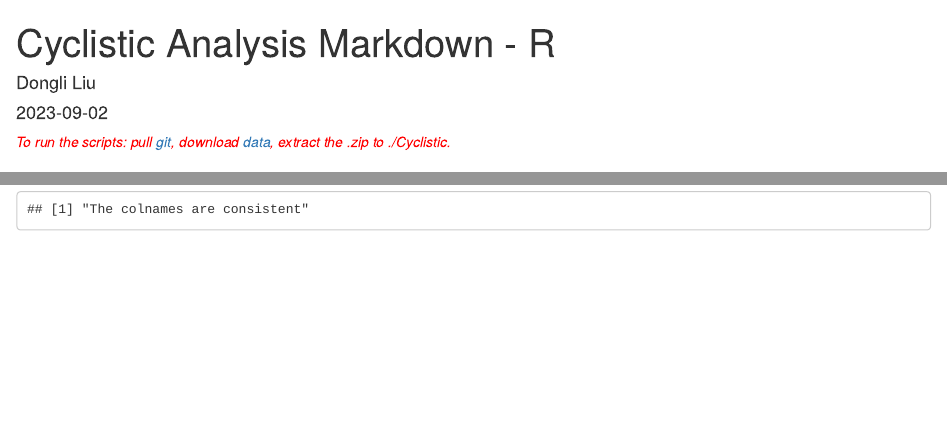
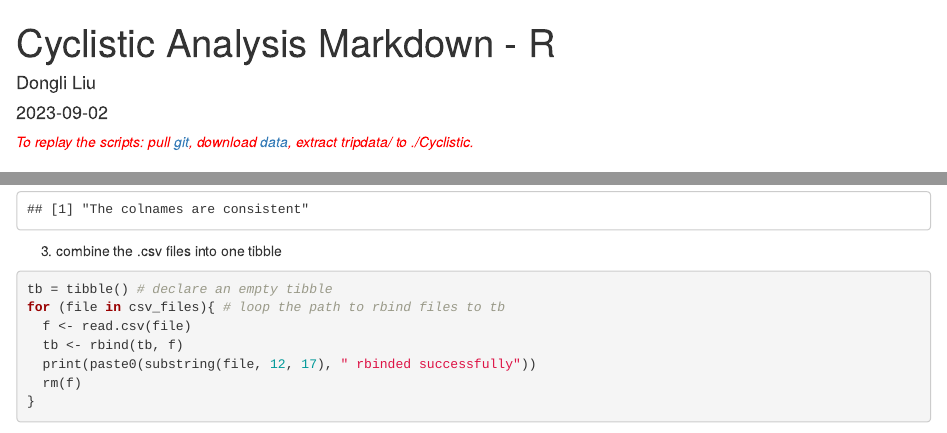
Before and after one commit to Dongli99/Cyclistic, an R Markdown document (Cyclistic Analysis Markdown - R.Rmd): the page in a window 1100 px wide, from its top, and a second part further down, joined at a grey line. Rendered offline with R 4.5, knitr and Pandoc, with nearby package versions; some code elsewhere in the file could not run offline.

Commit message:
Done Prepare section

````diff
--- a/Cyclistic Analysis Markdown - R.Rmd
+++ b/Cyclistic Analysis Markdown - R.Rmd
@@ -4,7 +4,7 @@ author: "Dongli Liu"
 date: "`r Sys.Date()`"
 output: html_document
 ---
-<span style="color:red">*To run the scripts: pull  [git](https://github.com/Dongli99/Cyclistic.git), download [data](https://centennialcollegeedu-my.sharepoint.com/:u:/g/personal/dliu99_my_centennialcollege_ca/EebPZIYzXXZAr0xgrzCrjkMBBJ1KGVEqkI1mHfyY7_SEqA?e=YmxcDV), extract the .zip to ./Cyclistic.*<span>
+<span style="color:red">*To replay the scripts: pull  [git](https://github.com/Dongli99/Cyclistic.git), download [data](https://centennialcollegeedu-my.sharepoint.com/:u:/g/personal/dliu99_my_centennialcollege_ca/EebPZIYzXXZAr0xgrzCrjkMBBJ1KGVEqkI1mHfyY7_SEqA?e=YmxcDV), extract tripdata/ to ./Cyclistic.*<span>
 
 ```{r setup, include=FALSE}
 knitr::opts_chunk$set(echo = TRUE)
@@ -103,7 +103,19 @@ std_cols <- colnames(read.csv(csv_files[1]))
 check_column_consistency(csv_files, std_cols)
 ```
 
-3.
+3. combine the .csv files into one tibble
+```{r combine_to_tb}
+tb = tibble() # declare an empty tibble
+for (file in csv_files){ # loop the path to rbind files to tb
+  f <- read.csv(file)
+  tb <- rbind(tb, f)
+  print(paste0(substring(file, 12, 17), " rbinded successfully"))
+  rm(f)
+}
+```
+
+
+
 
 <style>
 .icon {
````
Also changed, not shown: cyclist_analysis.R (+0 -1 lines), Cyclistic Analysis Markdown - R.Rmd (2 more changed lines).
